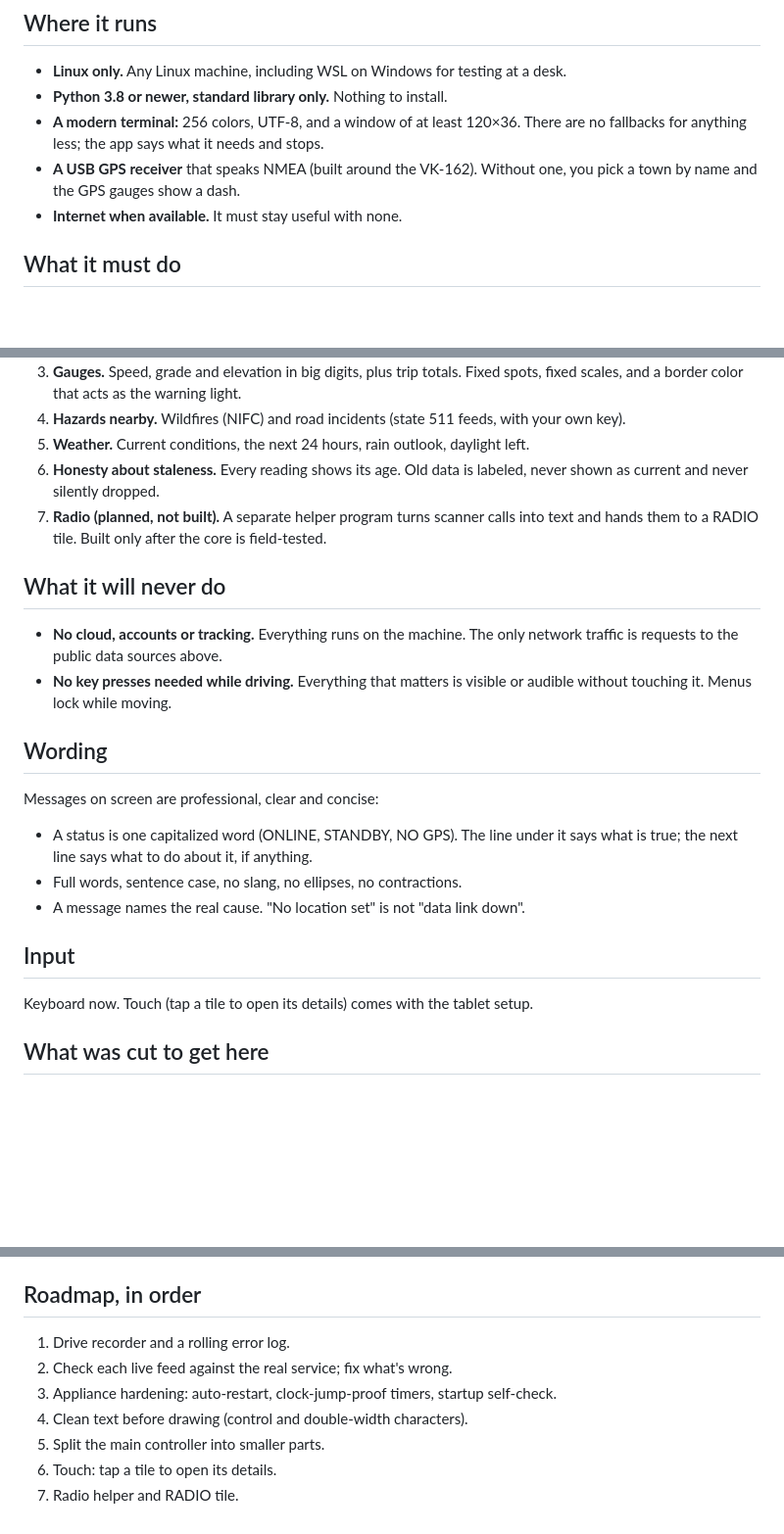
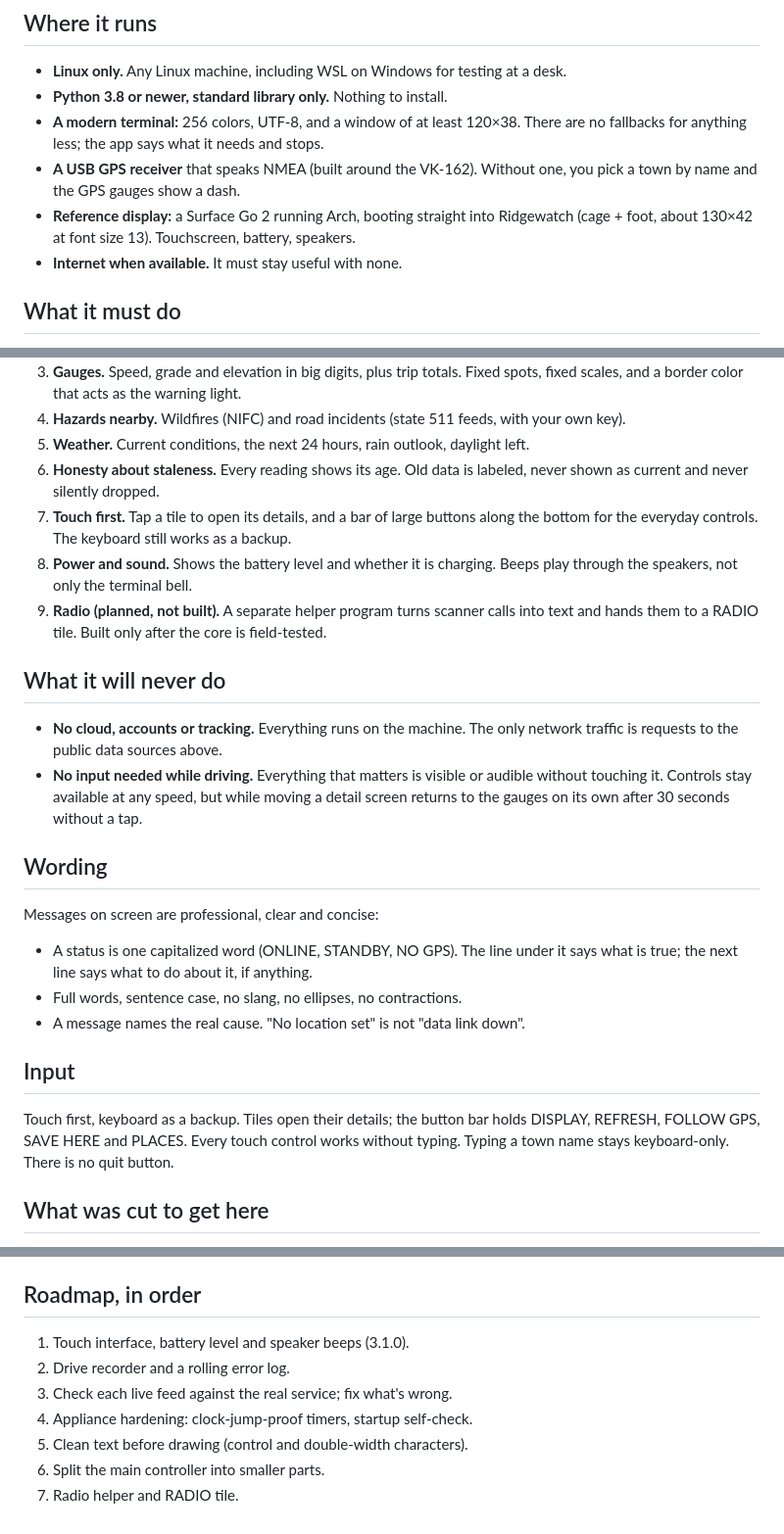
Before and after one commit to Evan27-Boop/Ridgewatch, a Markdown page: SPEC.md, 3 parts joined by grey strips. Shown at 98% size. Rendered like a GitHub page; blank space fills up the shorter version.

```diff
--- a/SPEC.md
+++ b/SPEC.md
@@ -13,10 +13,12 @@ will also show police and fire radio calls as text.
 
 - **Linux only.** Any Linux machine, including WSL on Windows for testing at a desk.
 - **Python 3.8 or newer, standard library only.** Nothing to install.
-- **A modern terminal:** 256 colors, UTF-8, and a window of at least 120×36. There are
+- **A modern terminal:** 256 colors, UTF-8, and a window of at least 120×38. There are
   no fallbacks for anything less; the app says what it needs and stops.
 - **A USB GPS receiver** that speaks NMEA (built around the VK-162). Without one, you
   pick a town by name and the GPS gauges show a dash.
+- **Reference display:** a Surface Go 2 running Arch, booting straight into Ridgewatch
+  (cage + foot, about 130×42 at font size 13). Touchscreen, battery, speakers.
 - **Internet when available.** It must stay useful with none.
 
 ## What it must do
@@ -32,15 +34,20 @@ will also show police and fire radio calls as text.
 5. **Weather.** Current conditions, the next 24 hours, rain outlook, daylight left.
 6. **Honesty about staleness.** Every reading shows its age. Old data is labeled, never
    shown as current and never silently dropped.
-7. **Radio (planned, not built).** A separate helper program turns scanner calls into
+7. **Touch first.** Tap a tile to open its details, and a bar of large buttons along
+   the bottom for the everyday controls. The keyboard still works as a backup.
+8. **Power and sound.** Shows the battery level and whether it is charging. Beeps play
+   through the speakers, not only the terminal bell.
+9. **Radio (planned, not built).** A separate helper program turns scanner calls into
    text and hands them to a RADIO tile. Built only after the core is field-tested.
 
 ## What it will never do
 
 - **No cloud, accounts or tracking.** Everything runs on the machine. The only network
   traffic is requests to the public data sources above.
-- **No key presses needed while driving.** Everything that matters is visible or audible
-  without touching it. Menus lock while moving.
+- **No input needed while driving.** Everything that matters is visible or audible
+  without touching it. Controls stay available at any speed, but while moving a detail
+  screen returns to the gauges on its own after 30 seconds without a tap.
 
 ## Wording
 
@@ -53,7 +60,9 @@ Messages on screen are professional, clear and concise:
 
 ## Input
 
-Keyboard now. Touch (tap a tile to open its details) comes with the tablet setup.
+Touch first, keyboard as a backup. Tiles open their details; the button bar holds
+DISPLAY, REFRESH, FOLLOW GPS, SAVE HERE and PLACES. Every touch control works without
+typing. Typing a town name stays keyboard-only. There is no quit button.
 
 ## What was cut to get here
 
@@ -72,10 +81,10 @@ weather.
 
 ## Roadmap, in order
 
-1. Drive recorder and a rolling error log.
-2. Check each live feed against the real service; fix what's wrong.
-3. Appliance hardening: auto-restart, clock-jump-proof timers, startup self-check.
-4. Clean text before drawing (control and double-width characters).
-5. Split the main controller into smaller parts.
-6. Touch: tap a tile to open its details.
+1. Touch interface, battery level and speaker beeps (3.1.0).
+2. Drive recorder and a rolling error log.
+3. Check each live feed against the real service; fix what's wrong.
+4. Appliance hardening: clock-jump-proof timers, startup self-check.
+5. Clean text before drawing (control and double-width characters).
+6. Split the main controller into smaller parts.
 7. Radio helper and RADIO tile.
```
Also changed, not shown: CHANGELOG.md (+23 -0 lines), README.md (+31 -9 lines), docs/SURFACE.md (added, +108 -0 lines), docs/screen.png, 7 other files.
